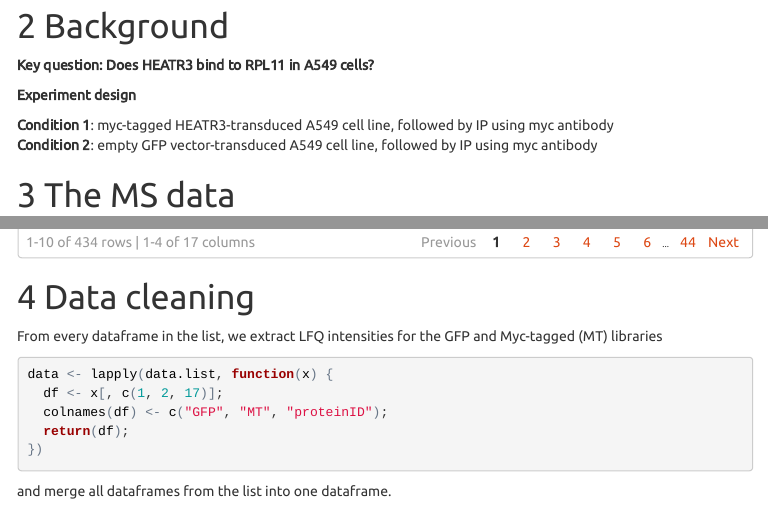
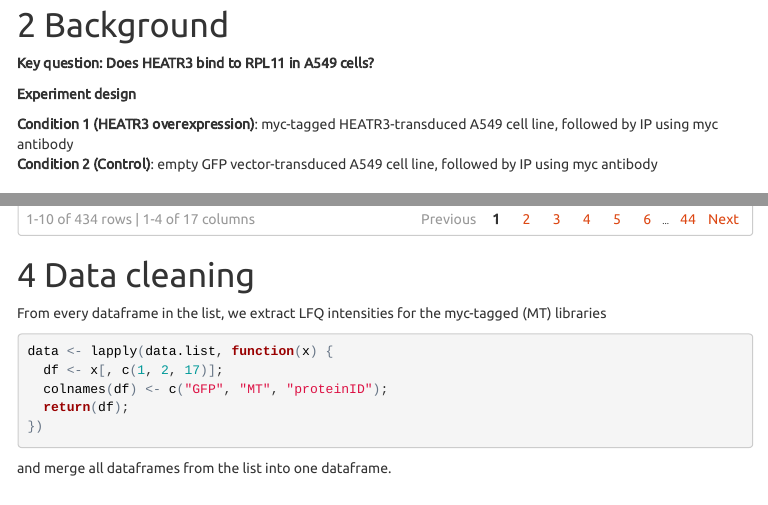
Before and after one commit to mevers/MS_CoIP, an R Markdown document (script_unprocessedData.Rmd): the page in a window 1100 px wide, from 400 px down before the commit and from 720 px down after it, so that both start at the same text, and a second part further down, joined at a grey line. The pictures show the output file script_unprocessedData.html that the author committed with the source, opened offline; menus at the side of the page are left out.

Commit message:
Added more details in script_unprocessedData.Rmd

````diff
--- a/script_unprocessedData.Rmd
+++ b/script_unprocessedData.Rmd
@@ -38,8 +38,8 @@ source("myfunctions.R");
 
 **Experiment design**
 
-**Condition 1**: myc-tagged HEATR3-transduced A549 cell line, followed by IP using myc antibody
-**Condition 2**: empty GFP vector-transduced A549 cell line, followed by IP using myc antibody
+**Condition 1 (HEATR3 overexpression)**: myc-tagged HEATR3-transduced A549 cell line, followed by IP using myc antibody
+**Condition 2 (Control)**: empty GFP vector-transduced A549 cell line, followed by IP using myc antibody
 
 
 # The MS data
@@ -64,7 +64,7 @@
 
 # Data cleaning
 
-From every dataframe in the list, we extract LFQ intensities for the GFP and Myc-tagged (MT) libraries
+From every dataframe in the list, we extract LFQ intensities for the myc-tagged (MT) libraries
 ```{r}
 data <- lapply(data.list, function(x) {
   df <- x[, c(1, 2, 17)];
````
Also changed, not shown: script_unprocessedData.html, script_unprocessedData.Rmd (3 more changed lines).
